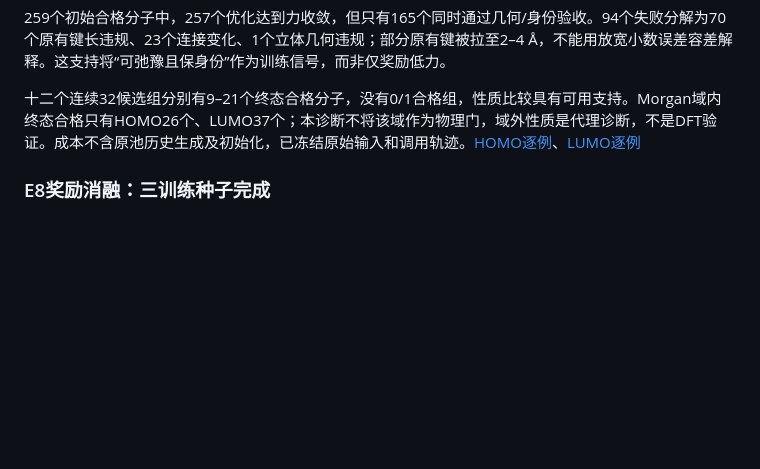
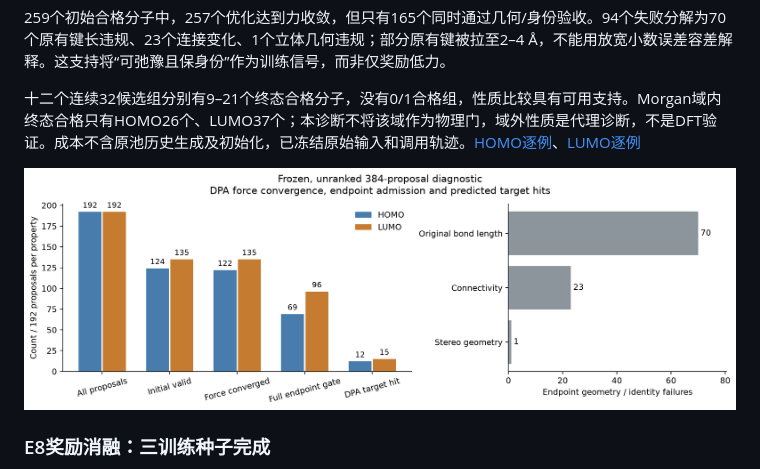
Before and after one commit to ShangChien/orbit3d, a Markdown page: docs/results.md, the part around the change. Drawn GitHub-style; pictures changed too: docs/figures/oe62_terminal_diagnostic.png (added); blank space fills up the shorter version.

```diff
--- a/docs/results.md
+++ b/docs/results.md
@@ -100,6 +100,8 @@ LUMO三seed也已完成：点值对比与等时SFT的B目标MAE为0.7119 vs 0.75
 259个初始合格分子中，257个优化达到力收敛，但只有165个同时通过几何/身份验收。94个失败分解为70个原有键长违规、23个连接变化、1个立体几何违规；部分原有键被拉至2–4 Å，不能用放宽小数误差容差解释。这支持将“可弛豫且保身份”作为训练信号，而非仅奖励低力。
 
 十二个连续32候选组分别有9–21个终态合格分子，没有0/1合格组，性质比较具有可用支持。Morgan域内终态合格只有HOMO26个、LUMO37个；本诊断不将该域作为物理门，域外性质是代理诊断，不是DFT验证。成本不含原池历史生成及初始化，已冻结原始输入和调用轨迹。[HOMO逐例](experiments/oe62_terminal_diagnostic_homo_20261113.json)、[LUMO逐例](experiments/oe62_terminal_diagnostic_lumo_20261113.json)
+
+![未排序提案的力收敛、终态验收与DPA预测命中](figures/oe62_terminal_diagnostic.png)
 
 ### E8奖励消融：三训练种子完成
 
```
Also changed, not shown: 1 other file.
